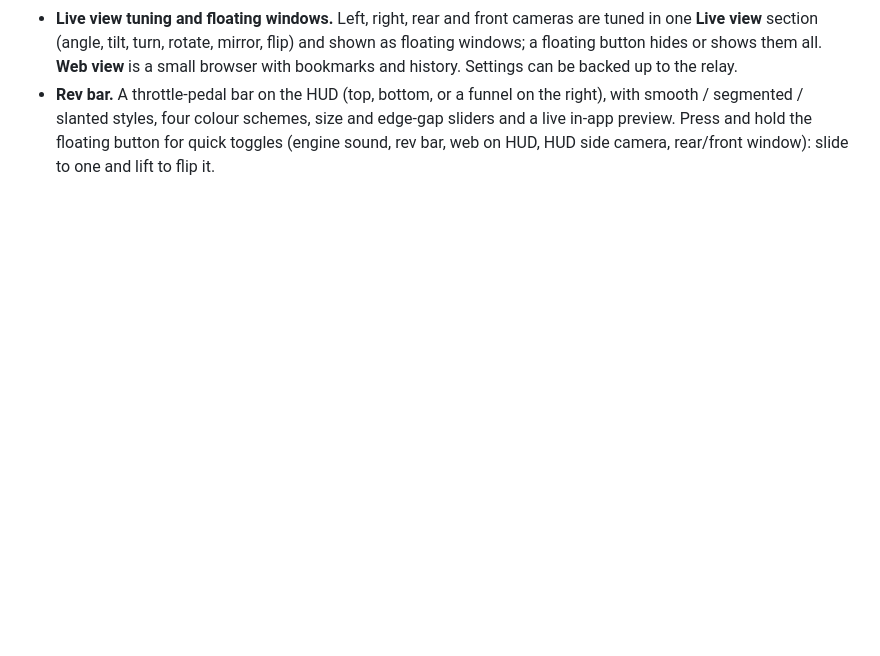
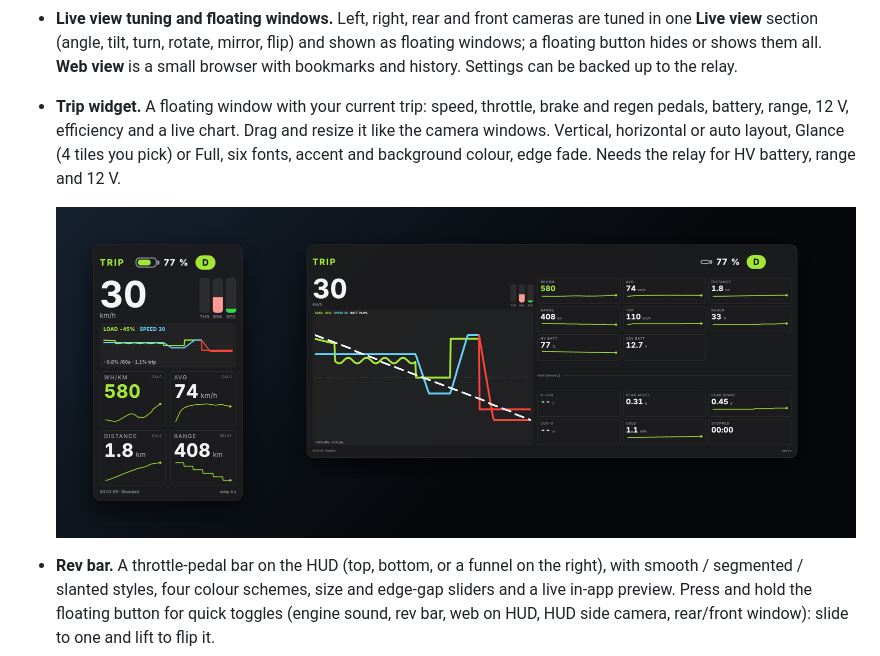
Before and after one commit to jacklcw/Z_Cam, a Markdown page: README.md, the part around the change. Drawn GitHub-style; pictures changed too: docs/trip-widget.png (added); blank space fills up the shorter version.

Commit message:
README: show the Trip widget
Co-Authored-By: Claude Sonnet 5.5 <noreply@anthropic.com>

```diff
--- a/README.md
+++ b/README.md
@@ -22,6 +22,13 @@ One-pager: [docs/zcam-onepager.html](docs/zcam-onepager.html) (download and open
   one **Live view** section (angle, tilt, turn, rotate, mirror, flip) and shown as floating
   windows; a floating button hides or shows them all. **Web view** is a small browser with
   bookmarks and history. Settings can be backed up to the relay.
+- **Trip widget.** A floating window with your current trip: speed, throttle, brake and regen
+  pedals, battery, range, 12 V, efficiency and a live chart. Drag and resize it like the camera
+  windows. Vertical, horizontal or auto layout, Glance (4 tiles you pick) or Full, six fonts,
+  accent and background colour, edge fade. Needs the relay for HV battery, range and 12 V.
+
+  ![Trip widget: glance (left) and full (right)](docs/trip-widget.png)
+
 - **Rev bar.** A throttle-pedal bar on the HUD (top, bottom, or a funnel on the right), with
   smooth / segmented / slanted styles, four colour schemes, size and edge-gap sliders and a live
   in-app preview. Press and hold the floating button for quick toggles (engine sound, rev bar,
```
